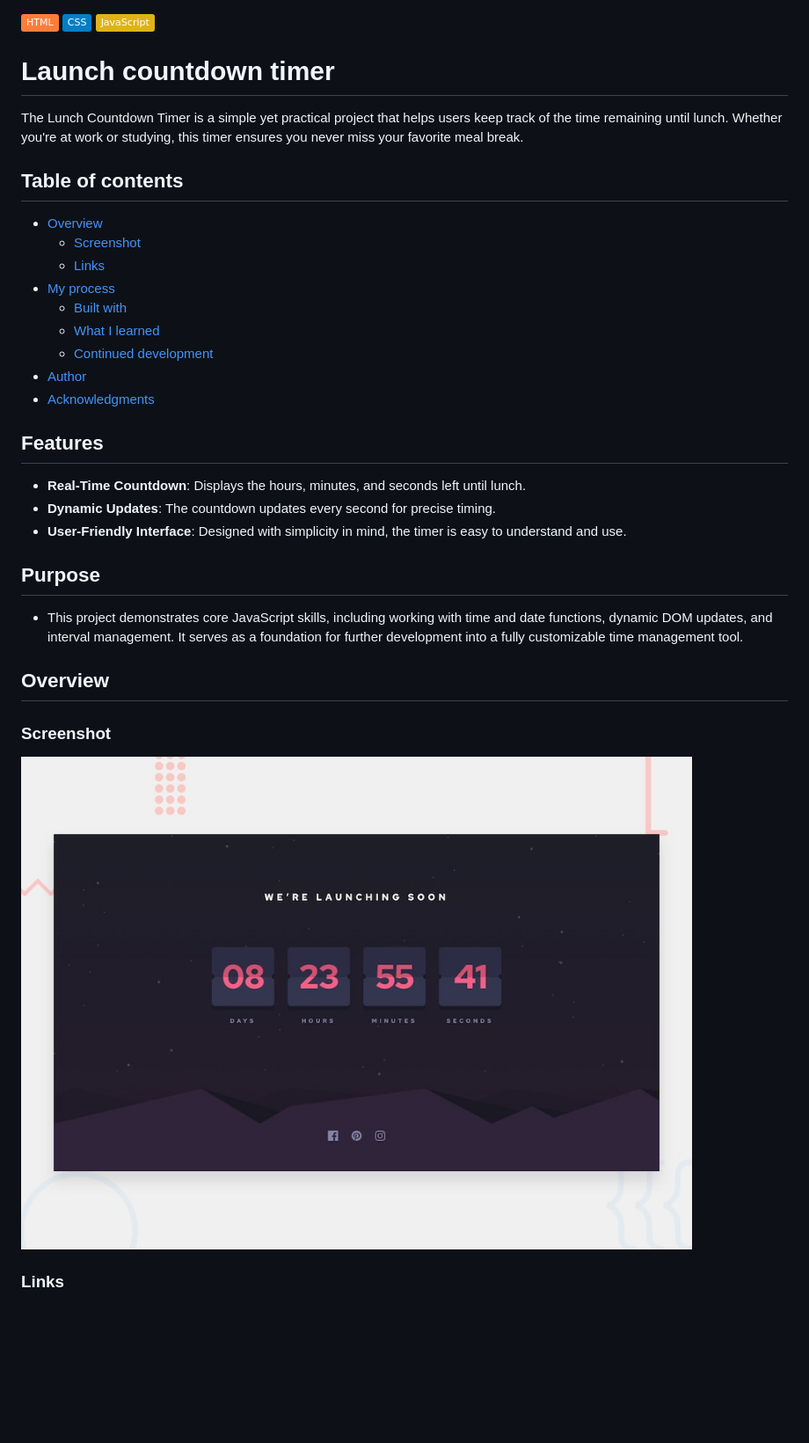
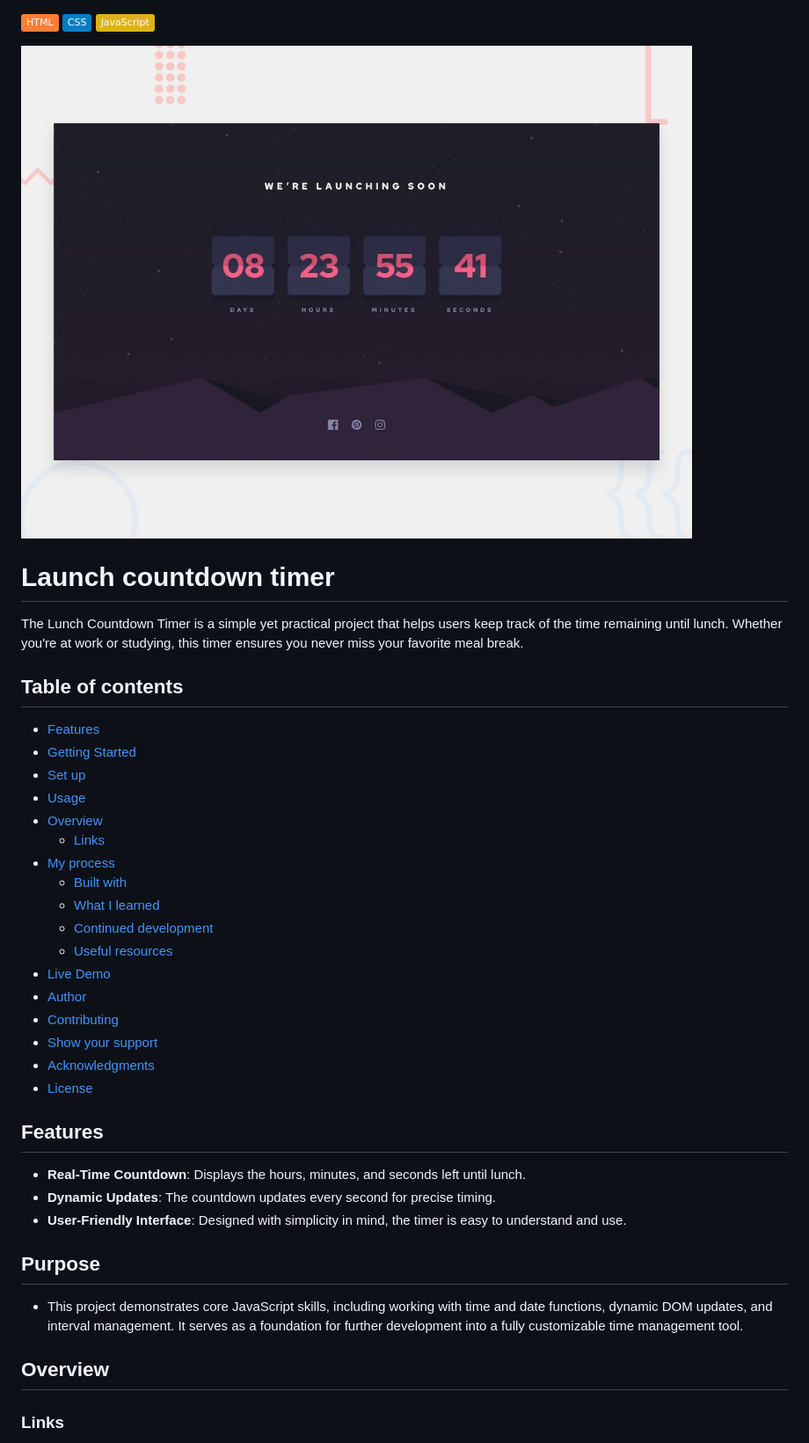
Before and after one commit to RomeesaKamal/lunch-countdown-timer, a Markdown page: README-template.md, the part around one of its changes. Shown at 88% size. GitHub-like rendering; badges without logos; blank space fills up the shorter version.

Commit message:
correction

```diff
--- a/README-template.md
+++ b/README-template.md
@@ -1,4 +1,6 @@
 ![HTML](https://img.shields.io/badge/-HTML-orange) ![CSS](https://img.shields.io/badge/-CSS-blue) ![JavaScript](https://img.shields.io/badge/-JavaScript-yellow)
+
+![Design preview for the Launch countdown timer coding challenge](./design/desktop-preview.jpg)
 
 # Launch countdown timer
 The Lunch Countdown Timer is a simple yet practical project that helps users keep track of the time remaining until lunch. Whether you're at work or studying, this timer ensures you never miss your favorite meal break.
@@ -6,15 +8,24 @@ The Lunch Countdown Timer is a simple yet practical project that helps users kee
 
 ## Table of contents
 
+- [Features](#features)
+- [Getting Started](#getting-started)
+- [Set up](#setup)
+- [Usage](#usage)
 - [Overview](#overview)
-  - [Screenshot](#screenshot)
   - [Links](#links)
 - [My process](#my-process)
   - [Built with](#built-with)
   - [What I learned](#what-i-learned)
   - [Continued development](#continued-development)
+  - [Useful resources](#useful-resources)
+- [Live Demo](#-live-demo)
 - [Author](#author)
+- [Contributing](#-contributing)
+- [Show your support](#show-your-support)
 - [Acknowledgments](#acknowledgments)
+- [License](#-license)
+
 
 ## Features
 - **Real-Time Countdown**: Displays the hours, minutes, and seconds left until lunch.
@@ -25,11 +36,6 @@ The Lunch Countdown Timer is a simple yet practical project that helps users kee
 - This project demonstrates core JavaScript skills, including working with time and date functions, dynamic DOM updates, and interval management. It serves as a foundation for further development into a fully customizable time management tool.
 
 ## Overview
-
-### Screenshot
-
-![Design preview for the Launch countdown timer coding challenge](./design/desktop-preview.jpg)
-
 
 ### Links
 
```
Also changed, not shown: other parts of README-template.md (+5 -3 lines).
